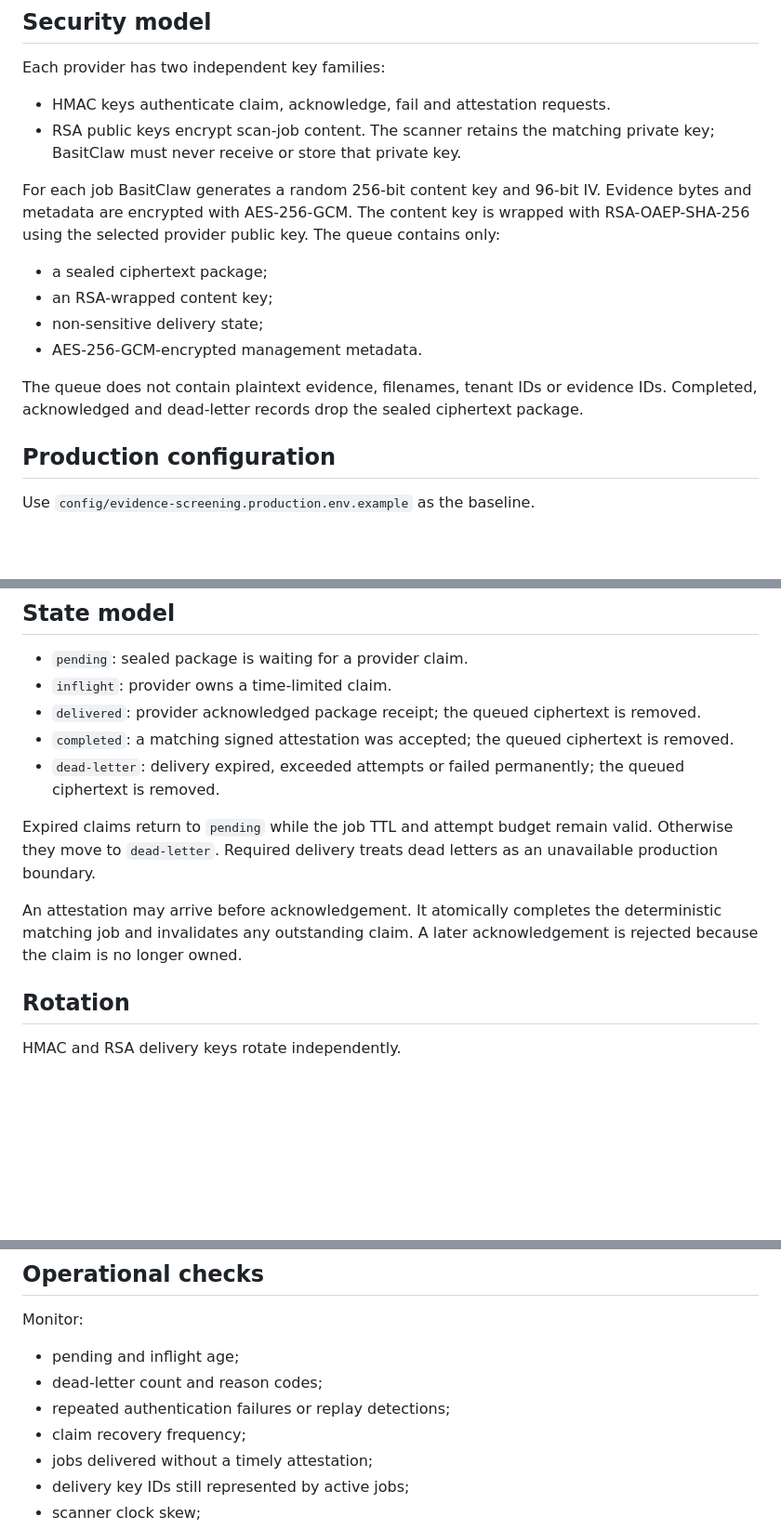
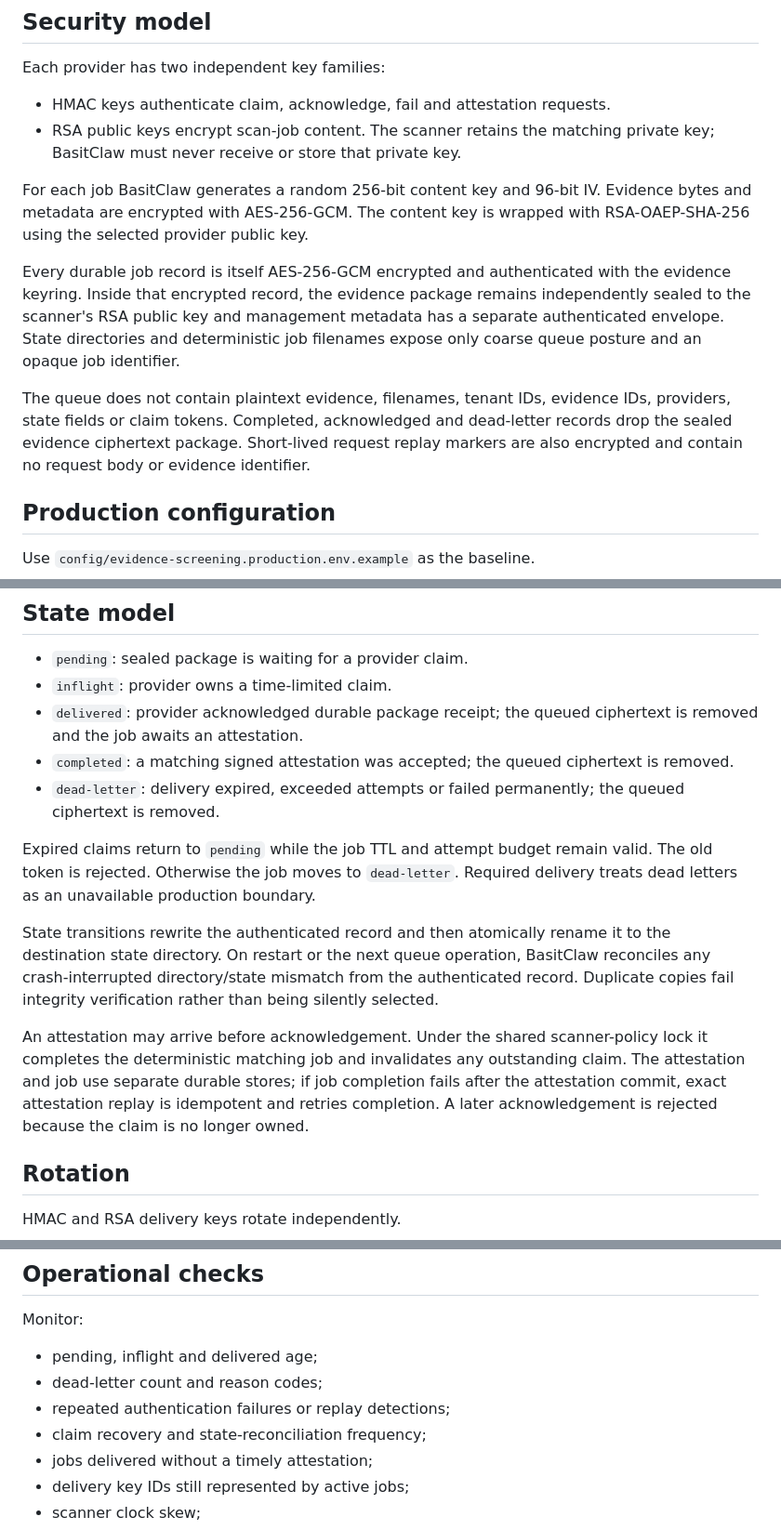
Before and after one commit to abdulbasit742/basitclaw, a Markdown page: docs/external-scan-delivery.md, 3 parts joined by grey strips. Shown at 93% size. Drawn GitHub-style; blank space fills up the shorter version.

Commit message:
Document encrypted records recovery and requeue semantics

```diff
--- a/docs/external-scan-delivery.md
+++ b/docs/external-scan-delivery.md
@@ -11,14 +11,11 @@ Each provider has two independent key families:
 - HMAC keys authenticate claim, acknowledge, fail and attestation requests.
 - RSA public keys encrypt scan-job content. The scanner retains the matching private key; BasitClaw must never receive or store that private key.
 
-For each job BasitClaw generates a random 256-bit content key and 96-bit IV. Evidence bytes and metadata are encrypted with AES-256-GCM. The content key is wrapped with RSA-OAEP-SHA-256 using the selected provider public key. The queue contains only:
+For each job BasitClaw generates a random 256-bit content key and 96-bit IV. Evidence bytes and metadata are encrypted with AES-256-GCM. The content key is wrapped with RSA-OAEP-SHA-256 using the selected provider public key.
 
-- a sealed ciphertext package;
-- an RSA-wrapped content key;
-- non-sensitive delivery state;
-- AES-256-GCM-encrypted management metadata.
+Every durable job record is itself AES-256-GCM encrypted and authenticated with the evidence keyring. Inside that encrypted record, the evidence package remains independently sealed to the scanner's RSA public key and management metadata has a separate authenticated envelope. State directories and deterministic job filenames expose only coarse queue posture and an opaque job identifier.
 
-The queue does not contain plaintext evidence, filenames, tenant IDs or evidence IDs. Completed, acknowledged and dead-letter records drop the sealed ciphertext package.
+The queue does not contain plaintext evidence, filenames, tenant IDs, evidence IDs, providers, state fields or claim tokens. Completed, acknowledged and dead-letter records drop the sealed evidence ciphertext package. Short-lived request replay markers are also encrypted and contain no request body or evidence identifier.
 
 ## Production configuration
 
@@ -130,13 +131,15 @@ The decrypted payload format is `basitclaw-external-scan-job-payload`, version `
 
 - `pending`: sealed package is waiting for a provider claim.
 - `inflight`: provider owns a time-limited claim.
-- `delivered`: provider acknowledged package receipt; the queued ciphertext is removed.
+- `delivered`: provider acknowledged durable package receipt; the queued ciphertext is removed and the job awaits an attestation.
 - `completed`: a matching signed attestation was accepted; the queued ciphertext is removed.
 - `dead-letter`: delivery expired, exceeded attempts or failed permanently; the queued ciphertext is removed.
 
-Expired claims return to `pending` while the job TTL and attempt budget remain valid. Otherwise they move to `dead-letter`. Required delivery treats dead letters as an unavailable production boundary.
+Expired claims return to `pending` while the job TTL and attempt budget remain valid. The old token is rejected. Otherwise the job moves to `dead-letter`. Required delivery treats dead letters as an unavailable production boundary.
 
-An attestation may arrive before acknowledgement. It atomically completes the deterministic matching job and invalidates any outstanding claim. A later acknowledgement is rejected because the claim is no longer owned.
+State transitions rewrite the authenticated record and then atomically rename it to the destination state directory. On restart or the next queue operation, BasitClaw reconciles any crash-interrupted directory/state mismatch from the authenticated record. Duplicate copies fail integrity verification rather than being silently selected.
+
+An attestation may arrive before acknowledgement. Under the shared scanner-policy lock it completes the deterministic matching job and invalidates any outstanding claim. The attestation and job use separate durable stores; if job completion fails after the attestation commit, exact attestation replay is idempotent and retries completion. A later acknowledgement is rejected because the claim is no longer owned.
 
 ## Rotation
 
@@ -153,10 +156,10 @@ HMAC and RSA delivery keys rotate independently.
 
 Monitor:
 
-- pending and inflight age;
+- pending, inflight and delivered age;
 - dead-letter count and reason codes;
 - repeated authentication failures or replay detections;
-- claim recovery frequency;
+- claim recovery and state-reconciliation frequency;
 - jobs delivered without a timely attestation;
 - delivery key IDs still represented by active jobs;
 - scanner clock skew;
```
Also changed, not shown: other parts of docs/external-scan-delivery.md (+5 -1 lines).
